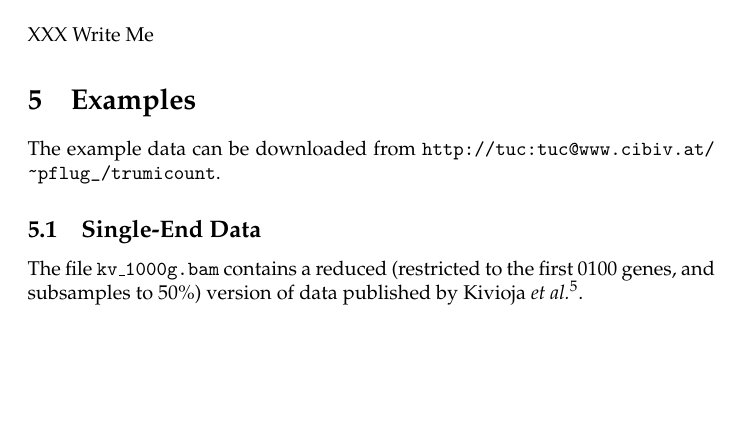
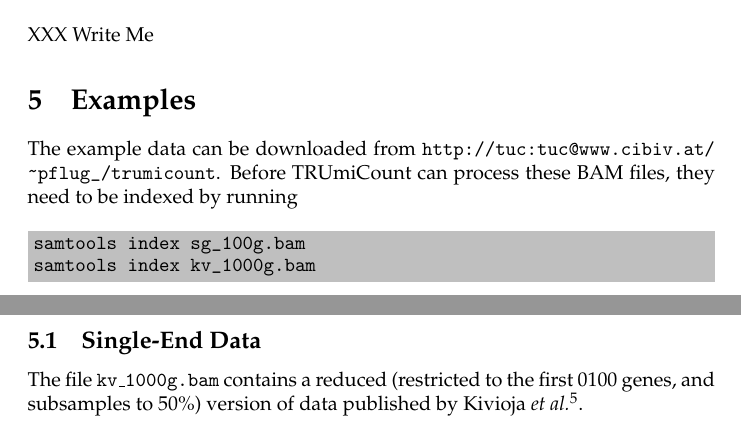
Before and after one commit to Cibiv/trumicount, a LaTeX document (manual/manual.tex): part of page 6 of 8 before the commit and two parts of pages 6 and 7 of 8 after it, the two joined at a grey line, cut so that both start at the same text, the shorter picture padded with empty space. Compiled offline with pdfLaTeX.

Commit message:
Updated manual

```diff
--- a/manual/manual.tex
+++ b/manual/manual.tex
@@ -144,7 +144,12 @@ XXX Write Me
 
 \section{Examples}
 
-The example data can be downloaded from \url{http://tuc:tuc@www.cibiv.at/~pflug_/trumicount}.
+The example data can be downloaded from \url{http://tuc:tuc@www.cibiv.at/~pflug_/trumicount}. Before TRUmiCount can process these BAM files, they need to be indexed by running
+
+\begin{shellcode}
+samtools index sg_100g.bam
+samtools index kv_1000g.bam
+\end{shellcode}
 
 \subsection{Single-End Data}
 
```
Also changed, not shown: manual/manual.pdf (added), 1 other file.
